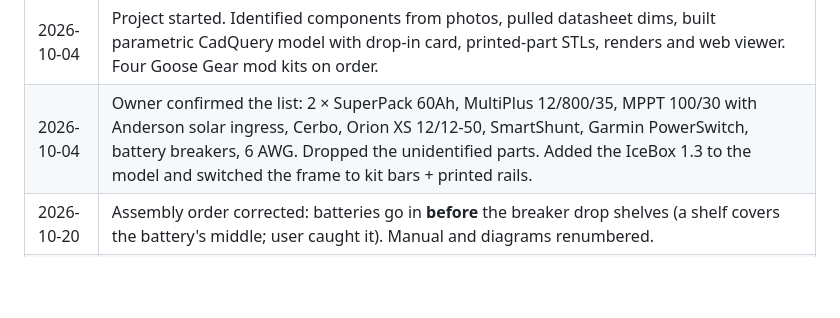
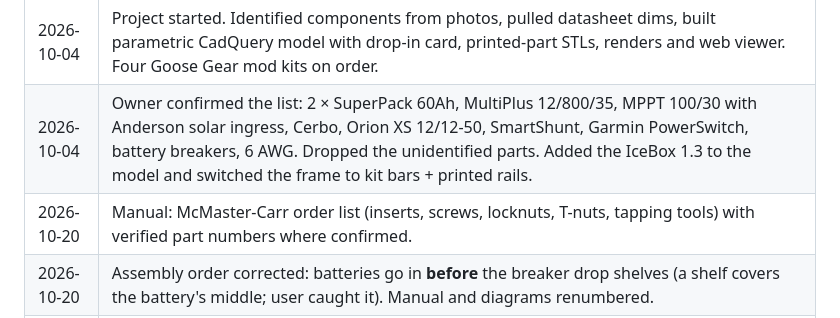
Before and after one commit to dgorman/overlanding, a Markdown page: battery-box/README.md, the part around the change. Rendered like a GitHub page; blank space fills up the shorter version.

Commit message:
Manual: McMaster-Carr order list for the hardware, inserts and tapping tools
Co-Authored-By: Claude Fable 5.1 <noreply@anthropic.com>

```diff
--- a/battery-box/README.md
+++ b/battery-box/README.md
@@ -600,6 +600,7 @@ Same 487.4 mm width, so the vertical bars line up and the outboard faces are flu
 |---|---|
 | 2026-10-04 | Project started. Identified components from photos, pulled datasheet dims, built parametric CadQuery model with drop-in card, printed-part STLs, renders and web viewer. Four Goose Gear mod kits on order. |
 | 2026-10-04 | Owner confirmed the list: 2 × SuperPack 60Ah, MultiPlus 12/800/35, MPPT 100/30 with Anderson solar ingress, Cerbo, Orion XS 12/12-50, SmartShunt, Garmin PowerSwitch, battery breakers, 6 AWG. Dropped the unidentified parts. Added the IceBox 1.3 to the model and switched the frame to kit bars + printed rails. |
+| 2026-10-20 | Manual: McMaster-Carr order list (inserts, screws, locknuts, T-nuts, tapping tools) with verified part numbers where confirmed. |
 | 2026-10-20 | Assembly order corrected: batteries go in **before** the breaker drop shelves (a shelf covers the battery's middle; user caught it). Manual and diagrams renumbered. |
 | 2026-10-20 | **Build manual** (`MANUAL.md`): rendered step diagrams from `cad/manual.py`, print list with STL links, hardware and tool lists, port hole positions, wiring table. |
 | 2026-10-20 | Drop shelf made buildable: the leg's wall bolts now go down through a 15 mm **foot** on the wall top (they had been drawn through the leg itself), the leg carries on 24 mm above the plate as a lip, gussets moved above the plate (the battery is 6 mm under it), hanger countersinks on the inner face. Print-and-build section written. |
```
Also changed, not shown: battery-box/MANUAL.md (+26 -0 lines).
